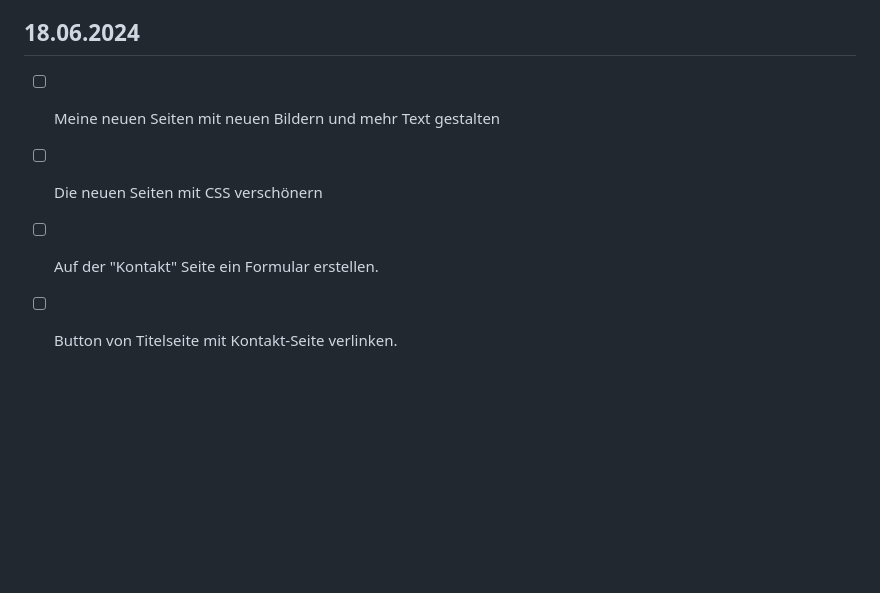
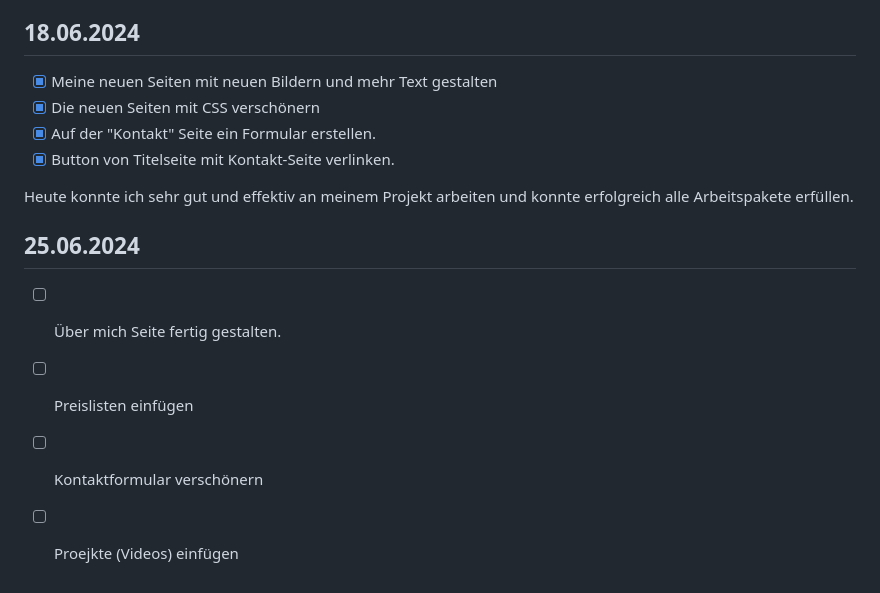
Before and after one commit to Squeezywyd/Lern-Periode-5, a Markdown page: readme.md, the part around the change. Drawn GitHub-style; blank space fills up the shorter version.

```diff
--- a/readme.md
+++ b/readme.md
@@ -84,7 +84,18 @@ Heute konnte ich sehr gut arbeiten. Ich habe mich dazu entschieden mein Projekt
 
 ## 18.06.2024
 
-- [ ] Meine neuen Seiten mit neuen Bildern und mehr Text gestalten
-- [ ] Die neuen Seiten mit CSS verschönern
-- [ ] Auf der "Kontakt" Seite ein Formular erstellen.
-- [ ] Button von Titelseite mit Kontakt-Seite verlinken.
+- [x] Meine neuen Seiten mit neuen Bildern und mehr Text gestalten
+- [x] Die neuen Seiten mit CSS verschönern
+- [x] Auf der "Kontakt" Seite ein Formular erstellen.
+- [x] Button von Titelseite mit Kontakt-Seite verlinken.
+
+Heute konnte ich sehr gut und effektiv an meinem Projekt arbeiten und konnte erfolgreich alle Arbeitspakete erfüllen.
+
+
+
+## 25.06.2024
+
+- [ ] Über mich Seite fertig gestalten.
+- [ ] Preislisten einfügen
+- [ ] Kontaktformular verschönern
+- [ ] Proejkte (Videos) einfügen
```
